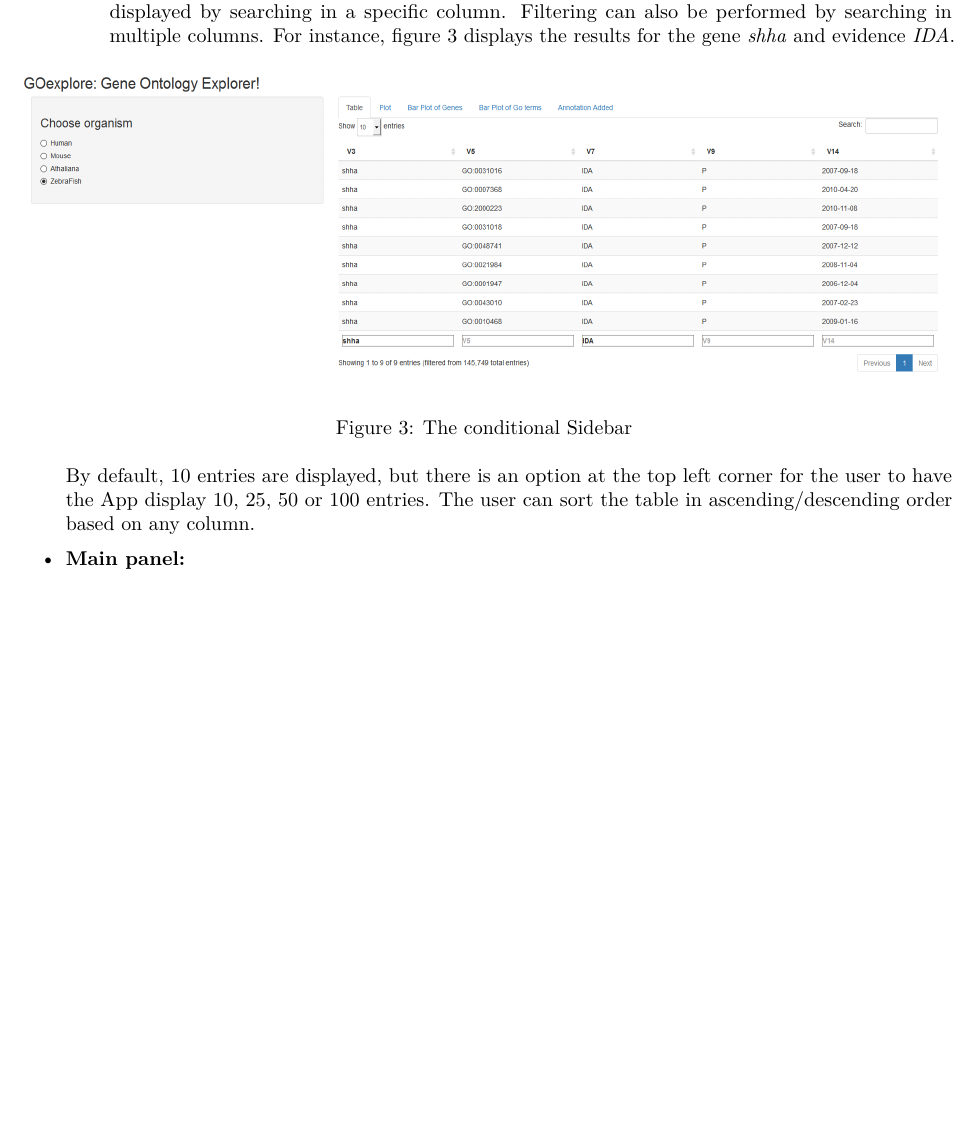
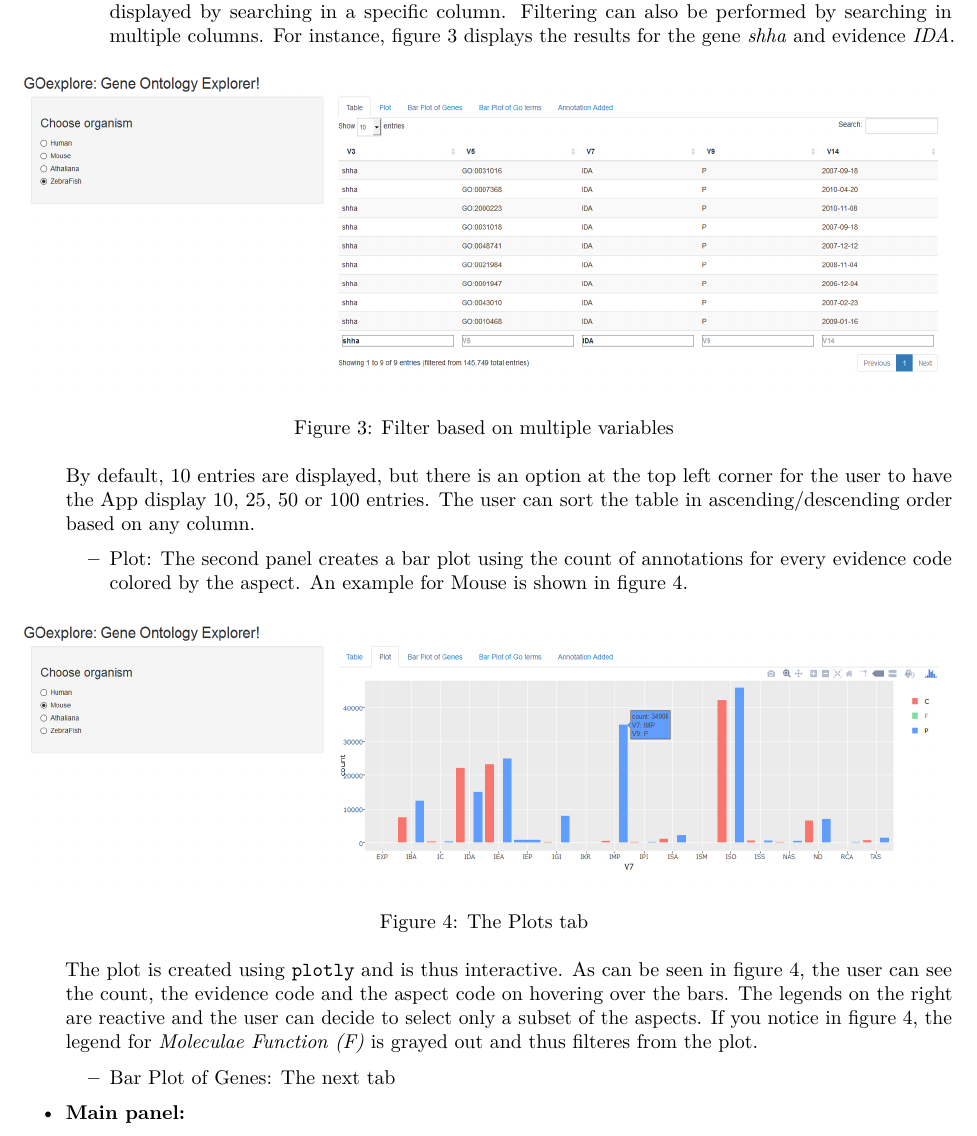
Before and after one commit to Gkandoi/STAT585X, an R Markdown document (Project/Project_Report/GK_FinalReport.Rmd): part of page 4 of 4, cut so that both start at the same text, the shorter picture padded with empty space. The pictures show the output file Project/Project_Report/GK_FinalReport.pdf that the author committed with the source.

```diff
--- a/Project/Project_Report/GK_FinalReport.Rmd
+++ b/Project/Project_Report/GK_FinalReport.Rmd
@@ -86,8 +86,16 @@
 * **Tab panel:** The tab panel provides the user to switch between various types of visualization. Currently, there are five tabs:
     + Table: The first tab makes use of the `dataTableOutput` to render the entire annotations as a very interactive and user-friendly table. The user has the capability to search for strings within the entire table using the search button at the top right corner. The user can also filter the annotations displayed by searching in a specific column. Filtering can also be performed by searching in multiple columns. For instance, figure 3 displays the results for the gene *shha* and evidence *IDA*.
 
-    ![The conditional Sidebar](./Figures/MultiFilter.png)
+    ![Filter based on multiple variables](./Figures/MultiFilter.png)
 
     By default, 10 entries are displayed, but there is an option at the top left corner for the user to have the App display 10, 25, 50 or 100 entries. The user can sort the table in ascending/descending order based on any column.
 
+    + Plot: The second panel creates a bar plot using the count of annotations for every evidence code colored by the aspect. An example for Mouse is shown in figure 4.
+
+    ![The Plots tab](./Figures/PlotTab.png)
+
+    The plot is created using `plotly` and is thus interactive. As can be seen in figure 4, the user can see the count, the evidence code and the aspect code on hovering over the bars. The legends on the right are reactive and the user can decide to select only a subset of the aspects. If you notice in figure 4, the legend for *Moleculae Function (F)* is grayed out and thus filteres from the plot.
+
+    + Bar Plot of Genes: The next tab
+
 - **Main panel:**
```
Also changed, not shown: Project/GOexplore/app.R (+3 -3 lines), Project/Project_Report/Figures/PlotTab.png (added), Project/Project_Report/GK_FinalReport.pdf.
